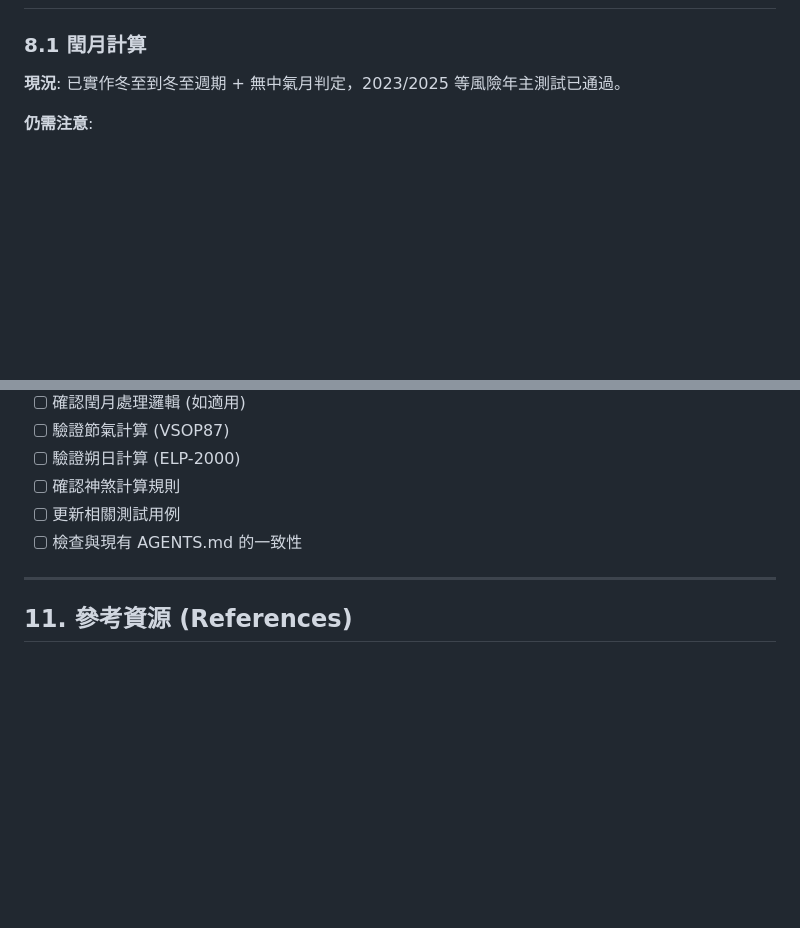
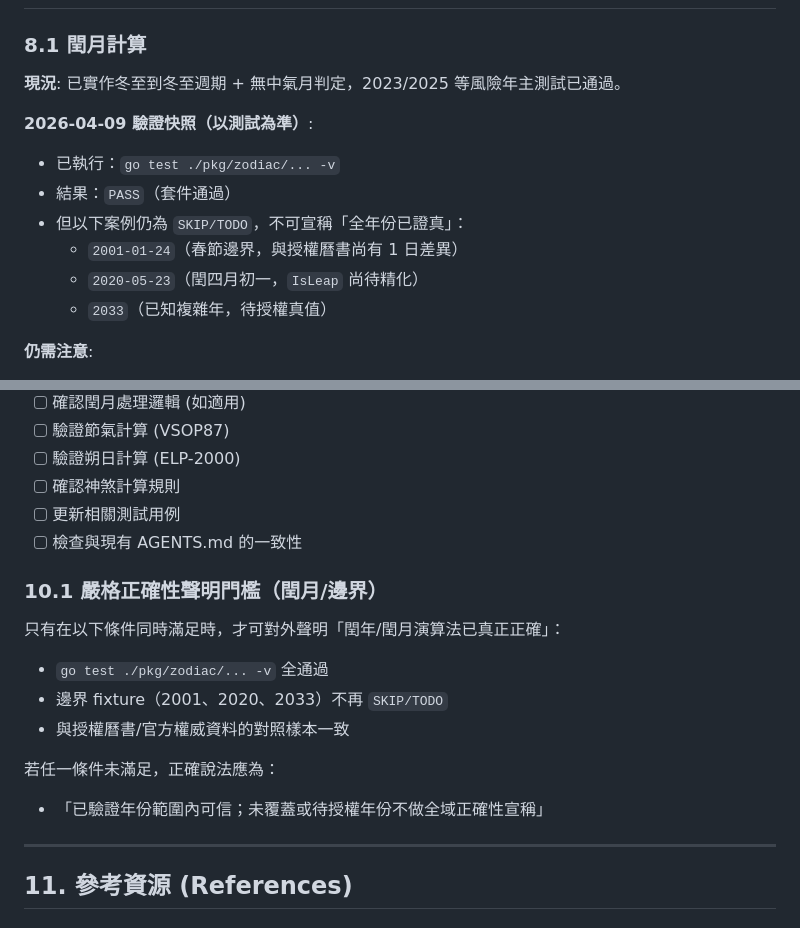
Before and after one commit to kaecer68/lunar-zenith, a Markdown page: SKILLS.md, 2 parts joined by grey strips. Rendered like a GitHub page; blank space fills up the shorter version.

Commit message:
docs: record leap-month validation scope and strict correctness gate

```diff
--- a/SKILLS.md
+++ b/SKILLS.md
@@ -629,6 +629,14 @@ GetDeityDirections(dayStem) - 吉神方位
 
 **現況**: 已實作冬至到冬至週期 + 無中氣月判定，2023/2025 等風險年主測試已通過。
 
+**2026-04-09 驗證快照（以測試為準）**:
+- 已執行：`go test ./pkg/zodiac/... -v`
+- 結果：`PASS`（套件通過）
+- 但以下案例仍為 `SKIP/TODO`，不可宣稱「全年份已證真」：
+  - `2001-01-24`（春節邊界，與授權曆書尚有 1 日差異）
+  - `2020-05-23`（閏四月初一，`IsLeap` 尚待精化）
+  - `2033`（已知複雜年，待授權真值）
+
 **仍需注意**:
 - 2001-01-24（春節邊界）
 - 2020-05-23（閏四月初一邊界）
@@ -726,6 +734,16 @@ GetDeityDirections(dayStem) - 吉神方位
 - [ ] 更新相關測試用例
 - [ ] 檢查與現有 AGENTS.md 的一致性
 
+### 10.1 嚴格正確性聲明門檻（閏月/邊界）
+
+只有在以下條件同時滿足時，才可對外聲明「閏年/閏月演算法已真正正確」：
+- `go test ./pkg/zodiac/... -v` 全通過
+- 邊界 fixture（2001、2020、2033）不再 `SKIP/TODO`
+- 與授權曆書/官方權威資料的對照樣本一致
+
+若任一條件未滿足，正確說法應為：
+- 「已驗證年份範圍內可信；未覆蓋或待授權年份不做全域正確性宣稱」
+
 ---
 
 ## 11. 參考資源 (References)
```
